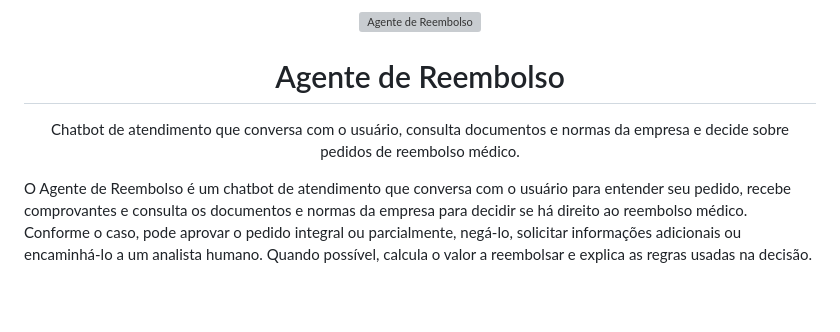
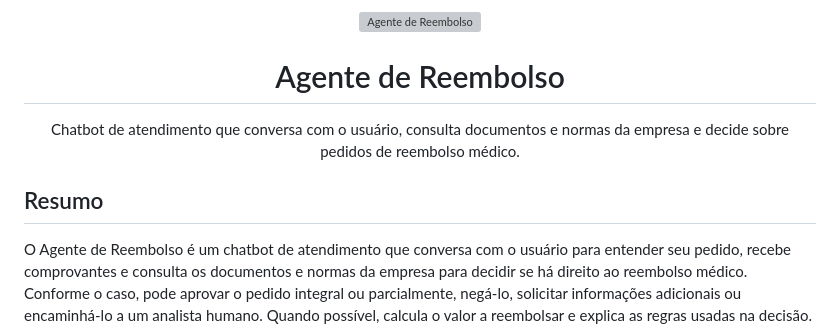
Before and after one commit to vs-machado/agente-reembolso, a Markdown page: README.md, the part around one of its changes. Rendered like a GitHub page; blank space fills up the shorter version; grey boxes are pictures that could not be loaded.

Commit message:
Update README with new image and summary section
Updated the image source in the README and added a summary section describing the Reimbursement Agent's functionality.

```diff
--- a/README.md
+++ b/README.md
@@ -3,6 +3,8 @@
   <h1>Agente de Reembolso</h1>
   <p>Chatbot de atendimento que conversa com o usuário, consulta documentos e normas da empresa e decide sobre pedidos de reembolso médico.</p>
 </div>
+
+## Resumo
 
 O Agente de Reembolso é um chatbot de atendimento que conversa com o usuário para entender seu pedido, recebe comprovantes e consulta os documentos e normas da empresa para decidir se há direito ao reembolso médico. Conforme o caso, pode aprovar o pedido integral ou parcialmente, negá-lo, solicitar informações adicionais ou encaminhá-lo a um analista humano. Quando possível, calcula o valor a reembolsar e explica as regras usadas na decisão.
 
```
Also changed, not shown: other parts of README.md (+1 -1 lines).
